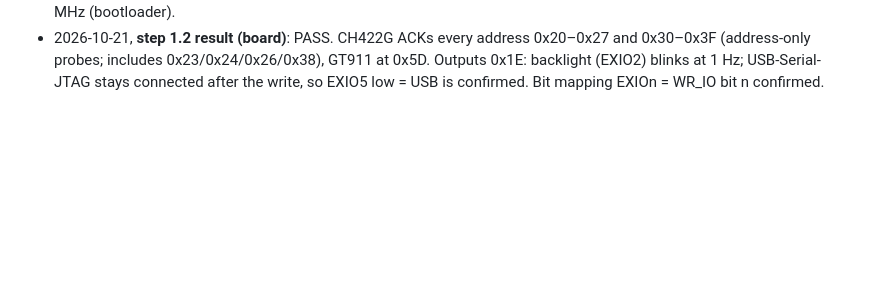
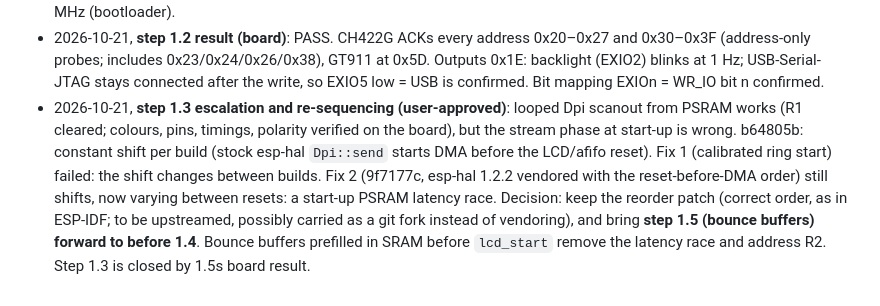
Before and after one commit to terminatorausbikinibottom/esp32-adsb, a Markdown page: docs/design/adsb-display.md, the part around the change. Rendered like a GitHub page; blank space fills up the shorter version.

Commit message:
docs: record step 1.3 escalation; bring bounce buffers (1.5) forward
Co-Authored-By: Claude Opus 5.5 <noreply@anthropic.com>

```diff
--- a/docs/design/adsb-display.md
+++ b/docs/design/adsb-display.md
@@ -1688,3 +1688,12 @@ Unverified (summary): every [VERIFY] item above, especially:
   (address-only probes; includes 0x23/0x24/0x26/0x38), GT911 at 0x5D. Outputs 0x1E: backlight
   (EXIO2) blinks at 1 Hz; USB-Serial-JTAG stays connected after the write, so EXIO5 low = USB is
   confirmed. Bit mapping EXIOn = WR_IO bit n confirmed.
+- 2026-10-21, **step 1.3 escalation and re-sequencing (user-approved)**: looped Dpi scanout from PSRAM works
+  (R1 cleared; colours, pins, timings, polarity verified on the board), but the stream phase at
+  start-up is wrong. b64805b: constant shift per build (stock esp-hal `Dpi::send` starts DMA before
+  the LCD/afifo reset). Fix 1 (calibrated ring start) failed: the shift changes between builds.
+  Fix 2 (9f7177c, esp-hal 1.2.2 vendored with the reset-before-DMA order) still shifts, now varying
+  between resets: a start-up PSRAM latency race. Decision: keep the reorder patch (correct order,
+  as in ESP-IDF; to be upstreamed, possibly carried as a git fork instead of vendoring), and bring
+  **step 1.5 (bounce buffers) forward to before 1.4**. Bounce buffers prefilled in SRAM before
+  `lcd_start` remove the latency race and address R2. Step 1.3 is closed by 1.5s board result.
```
